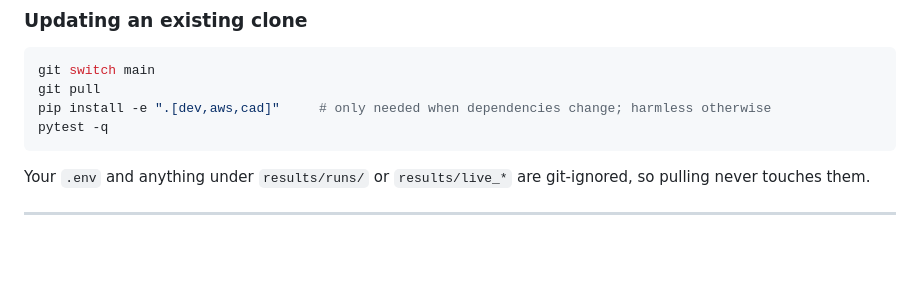
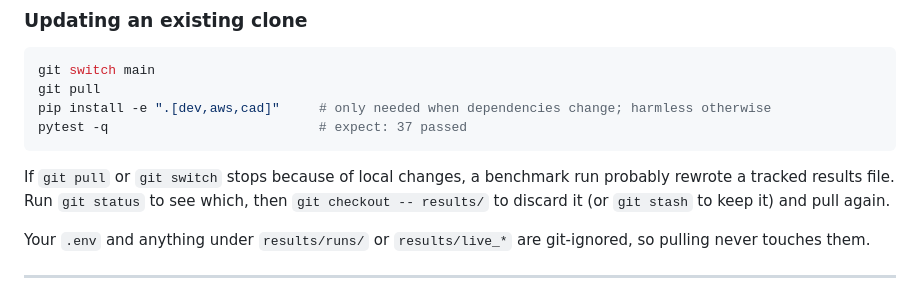
Before and after one commit to somul18/LongHorizonAgent_v1, a Markdown page: README.md, the part around the change. GitHub-like rendering; blank space fills up the shorter version.

Commit message:
README: expected test count and what to do when pull stops on local changes
Co-Authored-By: Claude Opus 5.5 <noreply@anthropic.com>
Claude-Session: https://claude.ai/code/session_014SvQR54nJWjQ6PdBPU4Ngb

````diff
--- a/README.md
+++ b/README.md
@@ -677,8 +677,12 @@ if you need both.
 git switch main
 git pull
 pip install -e ".[dev,aws,cad]"     # only needed when dependencies change; harmless otherwise
-pytest -q
+pytest -q                           # expect: 37 passed
 ```
+
+If `git pull` or `git switch` stops because of local changes, a benchmark run probably rewrote a tracked
+results file. Run `git status` to see which, then `git checkout -- results/` to discard it (or `git stash` to
+keep it) and pull again.
 
 Your `.env` and anything under `results/runs/` or `results/live_*` are git-ignored, so pulling never touches them.
 
````
